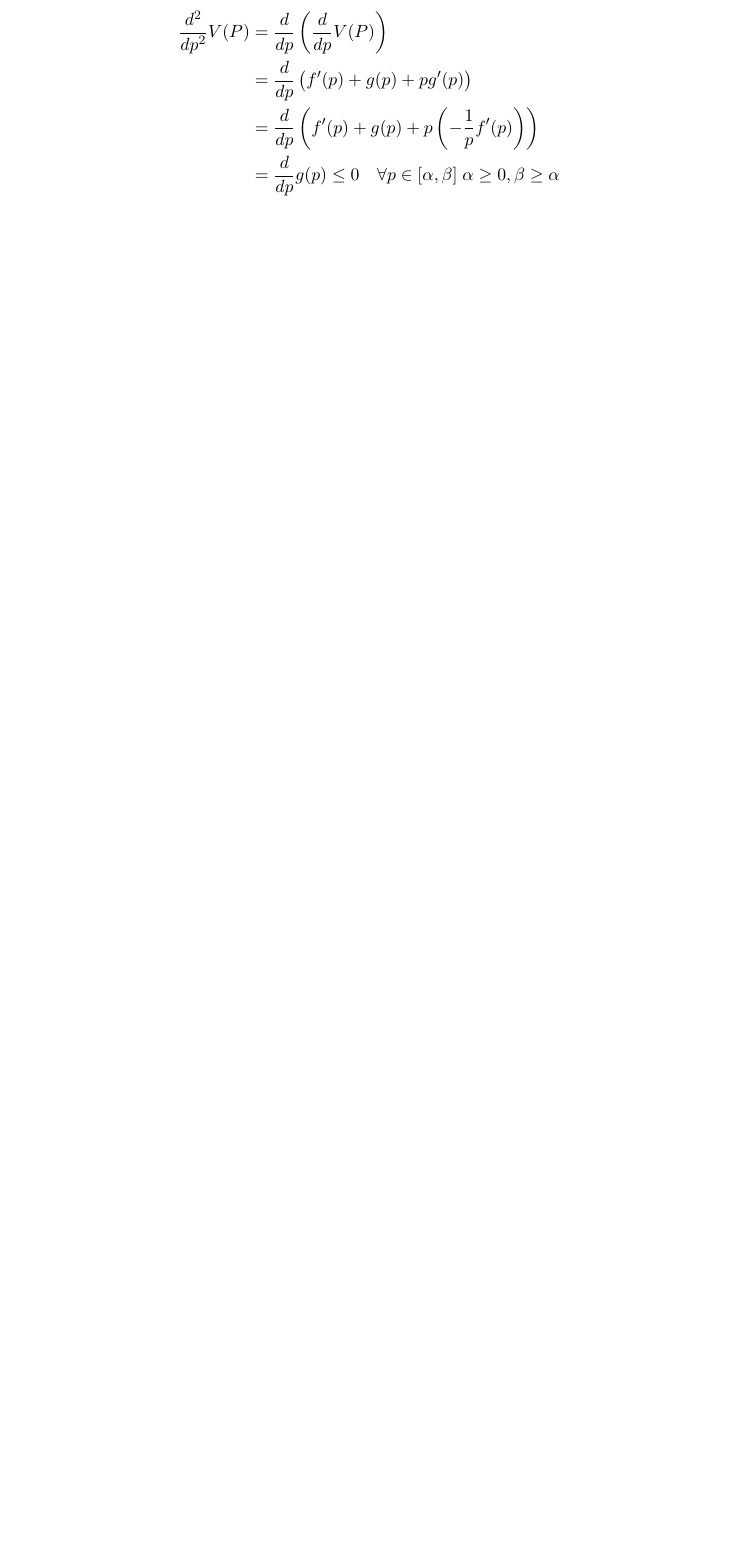
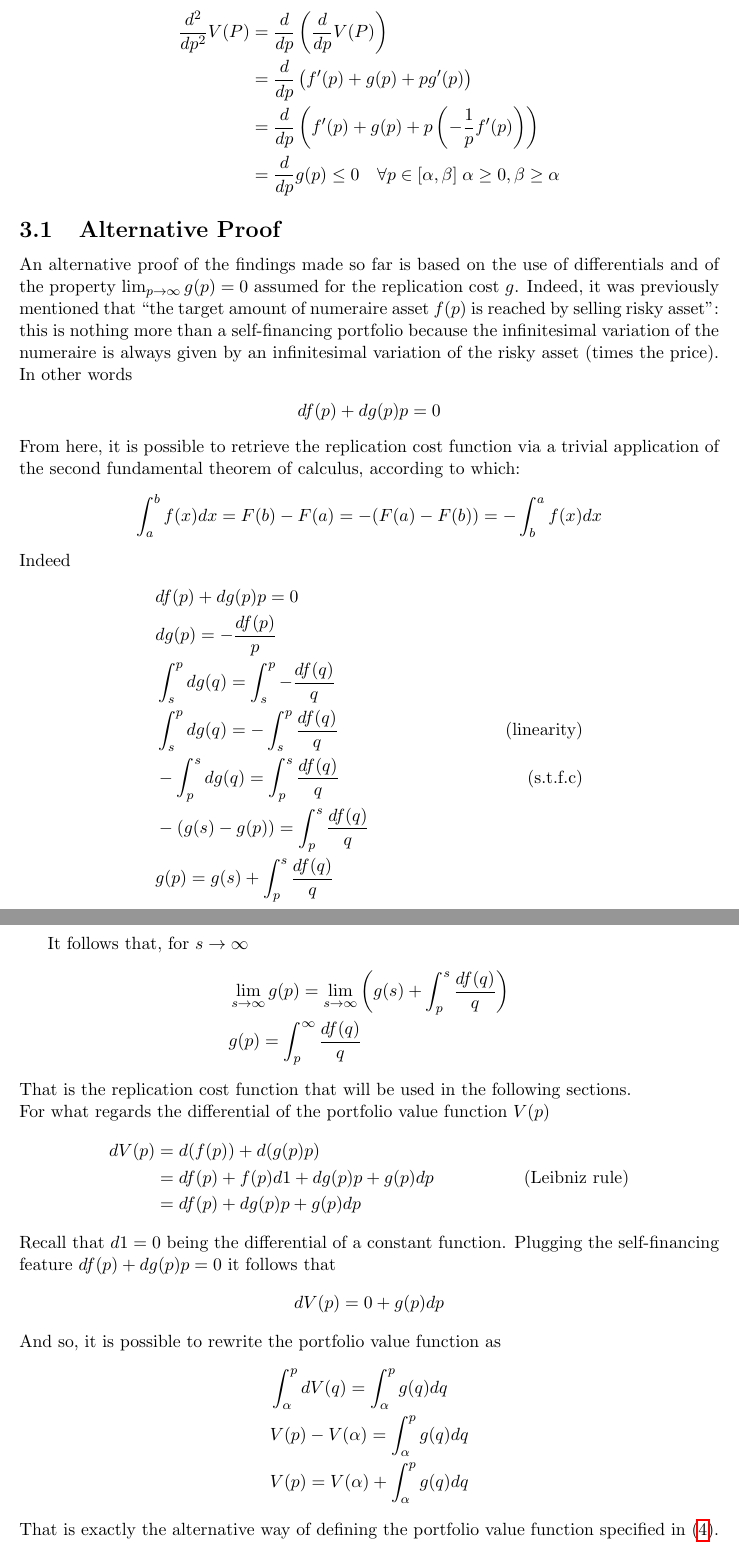
Before and after one commit to fedemagnani/Notes-Replicating-Monotonic-Payoffs-Without-Oracles, a LaTeX document (Notes Replicating monotonic payoffs.tex): part of page 5 of 21 before the commit and two parts of pages 5 and 6 of 22 after it, the two joined at a grey line, cut so that both start at the same text, the shorter picture padded with empty space. Compiled offline with pdfLaTeX.

Commit message:
Alternative proof repl cost

```diff
--- a/Notes Replicating monotonic payoffs.tex
+++ b/Notes Replicating monotonic payoffs.tex
@@ -157,8 +159,54 @@ Indeed (recall that with \eqref{eq:2} we showed that $g(p)$ is nonincreasing
     \frac{d^2}{dp^2}V(P) & =\frac{d}{dp} \left(\frac{d}{dp}V(P)\right)                                                   \\
                          & =\frac{d}{dp} \left(f'(p) +g(p) +pg'(p)\right)                                                \\
                          & =\frac{d}{dp} \left(f'(p) +g(p) +p\left(-\frac{1}{p}f'(p)\right) \right)                      \\
-                         & =\frac{d}{dp} g(p) \leq 0 \quad \forall p\in[\alpha,\beta] \; \alpha\geq 0, \beta \geq \alpha \\
+                         & =\frac{d}{dp} g(p) \leq 0 \quad \forall p\in[\alpha,\beta] \; \alpha\geq 0, \beta \geq \alpha
 \end{align*}
+\subsection{Alternative Proof}
+An alternative proof of the findings made so far is based on the use of differentials and of the property $\lim_{p\rightarrow \infty}g(p) = 0$ assumed for the replication cost $g$. Indeed, it was previously mentioned that ``the target amount of numeraire asset $f(p)$ is reached by selling risky asset'': this is nothing more than a self-financing portfolio because the infinitesimal variation of the numeraire is always given by an infinitesimal variation of the risky asset (times the price). In other words
+\begin{align*}
+    df(p)+dg(p)p=0
+\end{align*}
+From here, it is possible to retrieve the replication cost function via a trivial application of the second fundamental theorem of calculus, according to which:
+\begin{align*}
+    \int_a^b f(x)dx = F(b)-F(a) = -(F(a)-F(b)) = -\int_b^a f(x) dx
+\end{align*}
+Indeed
+\begin{align*}
+    &df(p)+dg(p)p=0\\
+    &dg(p) = - \frac{df(p)}{p}\\
+    &\int_s^p dg(q) = \int_s^p - \frac{df(q)}{q}\\
+    &\int_s^p dg(q) = - \int_s^p  \frac{df(q)}{q}& \text{(linearity)}\\
+    &-\int_p^s dg(q) = \int_p^s  \frac{df(q)}{q}& \text{(s.t.f.c)}\\
+    &-(g(s)-g(p)) = \int_p^s  \frac{df(q)}{q}\\
+    &g(p) = g(s) +\int_p^s  \frac{df(q)}{q}\\
+\end{align*}
+
+It follows that, for $s\to\infty$
+\begin{align*}
+    &\lim_{s\to\infty}g(p) = \lim_{s\to\infty} \left(g(s) +\int_p^s  \frac{df(q)}{q}\right)\\
+    &g(p) = \int_p^\infty  \frac{df(q)}{q}
+\end{align*}
+That is the replication cost function that will be used in the following sections. \newline
+For what regards the differential of the portfolio value function $V(p)$
+\begin{align*}
+    dV(p) &= d(f(p))+d(g(p)p)\\
+    & = df(p)+f(p)d1+dg(p)p+g(p)dp&\text{(Leibniz rule)}\\
+    &=df(p)+dg(p)p+g(p)dp
+\end{align*}
+Recall that $d1=0$ being the differential of a constant function. Plugging the self-financing feature $df(p)+dg(p)p=0$ it follows that
+\begin{align*}
+    dV(p) = 0 + g(p)dp
+\end{align*}
+And so, it is possible to rewrite the portfolio value function as
+\begin{align*}
+    &\int_\alpha^p dV(q) = \int_\alpha^p g(q) dq\\
+    & V(p)-V(\alpha) =  \int_\alpha^p g(q) dq\\
+    & V(p) = V(\alpha) + \int_\alpha^p g(q) dq
+\end{align*}
+That is exactly the alternative way of defining the portfolio value function specified in \eqref{eq:4}.\newline\newline
+Now it is possible to have a better understanding of what it is going on: we have a portfolio value function made by numeraire asset and risky asset whose quantities are functions of time, that are respectively a payoff function and the associated replication cost. \newline
+Thus, since our goal is to mimic the payoff function on a DEX, it would be sufficient that the pool, made by reserves of numeraire and risky assets, mimics the portfolio value function at every given price: indeed we are going to build the invariant function for the CFMM from the infimum of the ``tracking value error'' function $R_1+pR_2-V(p)$
+
 \section{CFMM}
 Taking advantage of the properties of the portfolio value function $V(p)$ it is possible to write an invariant trading function $\Psi(R_1,R_2)$ where $\Psi: \mathbb{R^\text{2}_+}\rightarrow\mathbb{R}$ for a given price level:
 \begin{equation}
```
Also changed, not shown: Notes Replicating monotonic payoffs.pdf, PDF/Notes Replicating monotonic payoffs.pdf, Notes Replicating monotonic payoffs.tex (8 more changed lines), 6 other files.
